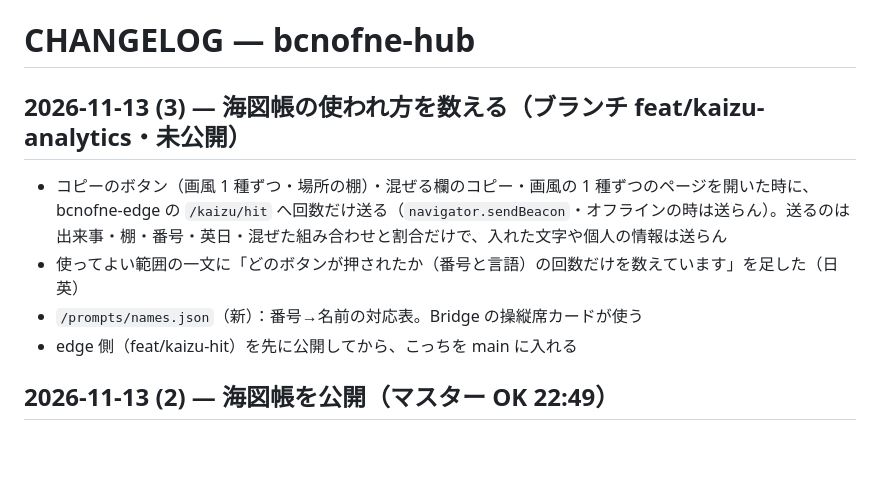
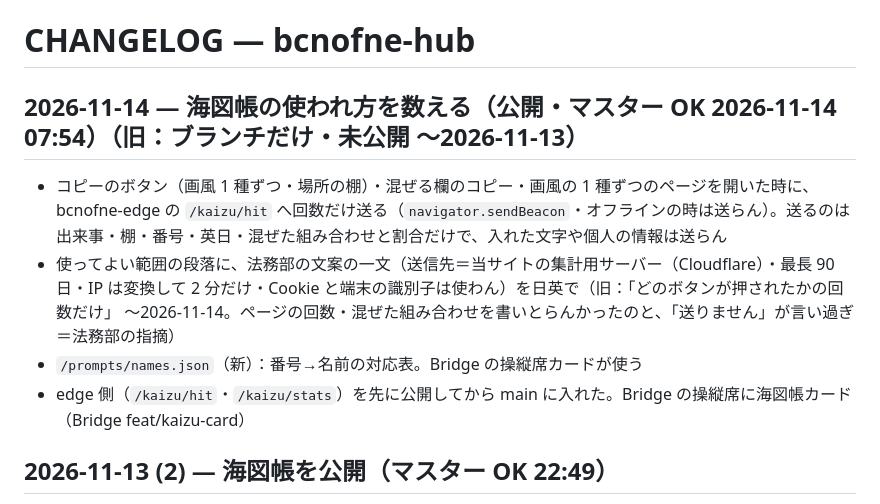
Before and after one commit to Aynyan2828/bcnofne-hub, a Markdown page: CHANGELOG.md, the part around the change. Rendered like a GitHub page; blank space fills up the shorter version.

Commit message:
CHANGELOG: 海図帳の数える仕組みを公開
Co-Authored-By: Claude Opus 5.5 <noreply@anthropic.com>

```diff
--- a/CHANGELOG.md
+++ b/CHANGELOG.md
@@ -1,11 +1,11 @@
 # CHANGELOG — bcnofne-hub
 
-## 2026-11-13 (3) — 海図帳の使われ方を数える（ブランチ feat/kaizu-analytics・未公開）
+## 2026-11-14 — 海図帳の使われ方を数える（公開・マスター OK 2026-11-14 07:54）（旧：ブランチだけ・未公開 〜2026-11-13）
 
 - コピーのボタン（画風 1 種ずつ・場所の棚）・混ぜる欄のコピー・画風の 1 種ずつのページを開いた時に、bcnofne-edge の `/kaizu/hit` へ回数だけ送る（`navigator.sendBeacon`・オフラインの時は送らん）。送るのは出来事・棚・番号・英日・混ぜた組み合わせと割合だけで、入れた文字や個人の情報は送らん
-- 使ってよい範囲の一文に「どのボタンが押されたか（番号と言語）の回数だけを数えています」を足した（日英）
+- 使ってよい範囲の段落に、法務部の文案の一文（送信先＝当サイトの集計用サーバー（Cloudflare）・最長 90 日・IP は変換して 2 分だけ・Cookie と端末の識別子は使わん）を日英で（旧：「どのボタンが押されたかの回数だけ」 〜2026-11-14。ページの回数・混ぜた組み合わせを書いとらんかったのと、「送りません」が言い過ぎ＝法務部の指摘）
 - `/prompts/names.json`（新）：番号→名前の対応表。Bridge の操縦席カードが使う
-- edge 側（feat/kaizu-hit）を先に公開してから、こっちを main に入れる
+- edge 側（`/kaizu/hit`・`/kaizu/stats`）を先に公開してから main に入れた。Bridge の操縦席に海図帳カード（Bridge feat/kaizu-card）
 
 ## 2026-11-13 (2) — 海図帳を公開（マスター OK 22:49）
 
```
